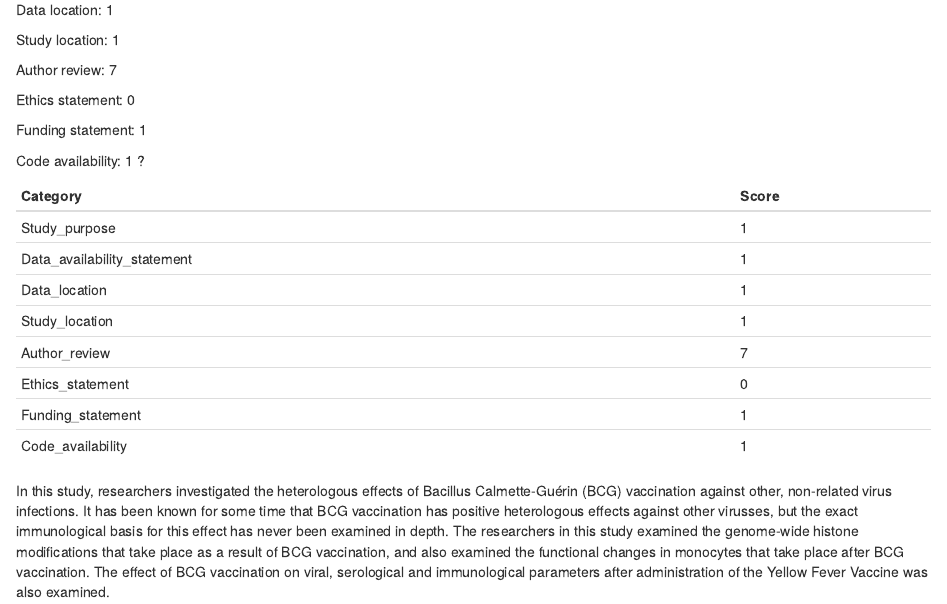
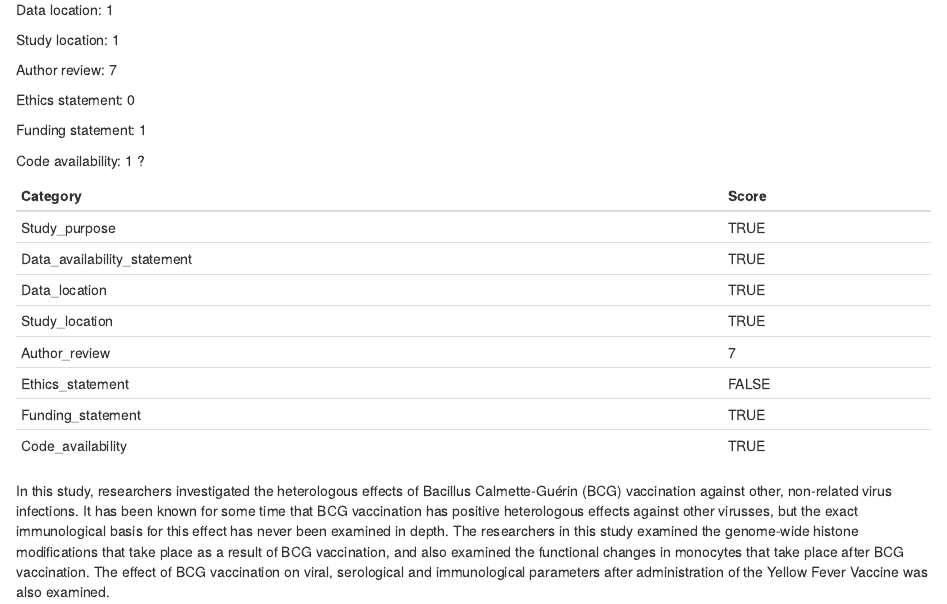
Before and after one commit to LaurineSeelt/portfolio, an R Markdown document (002_opdracht1.2.Rmd): the page in a window 1100 px wide, from 260 px down. Rendered offline with R 4.5, knitr and Pandoc, with nearby package versions; drawn as R Markdown's standard HTML page in place of the format the file asks for.

Commit message:
Tabel van opdracht 1.2.1 nog wat aangepast.

````diff
--- a/002_opdracht1.2.Rmd
+++ b/002_opdracht1.2.Rmd
@@ -40,10 +40,8 @@ Funding statement: 1
 Code availability: 1 ?
 
 ```{r, echo=FALSE, message=FALSE, warning=FALSE}
-tibble_1 <- tibble(Study_purpose = "1", Data_availability_statement = "1",
-                      Data_location = "1", Study_location = "1",
-                      Author_review = "7", Ethics_statement = "0",
-                      Funding_statement = "1", Code_availability = "1")
+tibble_1 <- tibble(Study_purpose = "TRUE", Data_availability_statement = "TRUE", Data_location = "TRUE", Study_location = "TRUE",
+Author_review = "7", Ethics_statement = "FALSE", Funding_statement = "TRUE", Code_availability = "TRUE")
 tibble_1 <- tibble_1 %>% pivot_longer(cols = c("Study_purpose", "Data_availability_statement", "Data_location", "Study_location", "Author_review", "Ethics_statement", "Funding_statement", "Code_availability"), names_to = "Category",
                                       values_to = "Score")
 knitr::kable(tibble_1)
````
Also changed, not shown: Rmd/Opdracht3.2.Rmd (+1 -1 lines), 4 other files.
